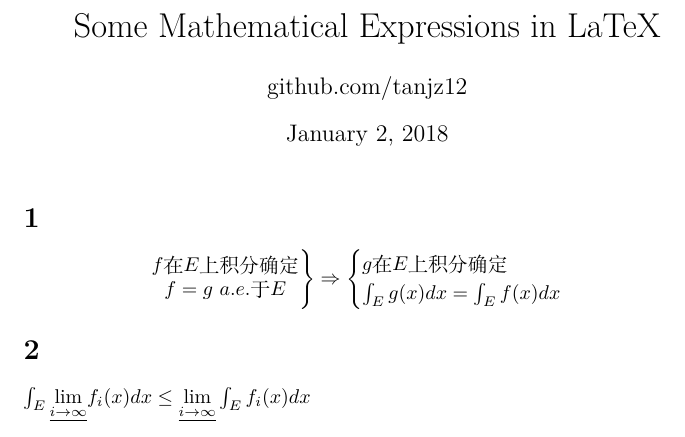
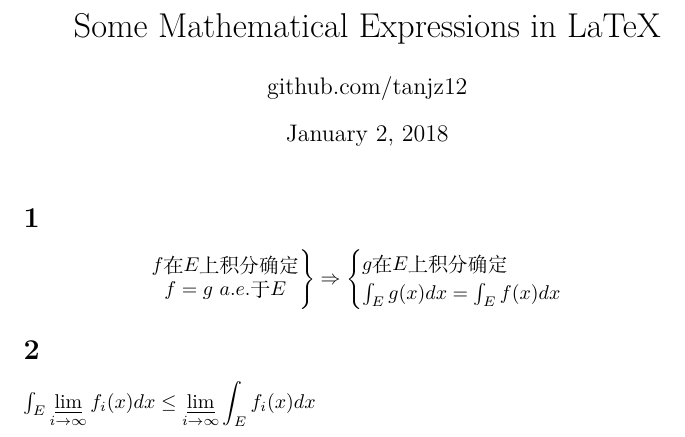
Before and after one commit to tanjz12/sharedfiles, a LaTeX document (latex/20180102-1.tex): part of the page, cut so that both start at the same text. Compiled offline with XeLaTeX.

Commit message:
\varliminf

```diff
--- a/latex/20180102-1.tex
+++ b/latex/20180102-1.tex
@@ -21,7 +21,7 @@ g在E上积分确定\\
 
 \section{}
 
-$\int_E \underline{\displaystyle\lim_{i\rightarrow\infty}}f_i(x)dx\leq \underline{\displaystyle\lim_{i\rightarrow\infty}}\int_E f_i(x)dx$
+$\int_E \displaystyle\varliminf_{i\rightarrow\infty}f_i(x)dx\leq \displaystyle\varliminf_{i\rightarrow\infty} \int_E f_i(x)dx$
 
 
 \end{document}
```
Also changed, not shown: latex/20180102-1.pdf.
